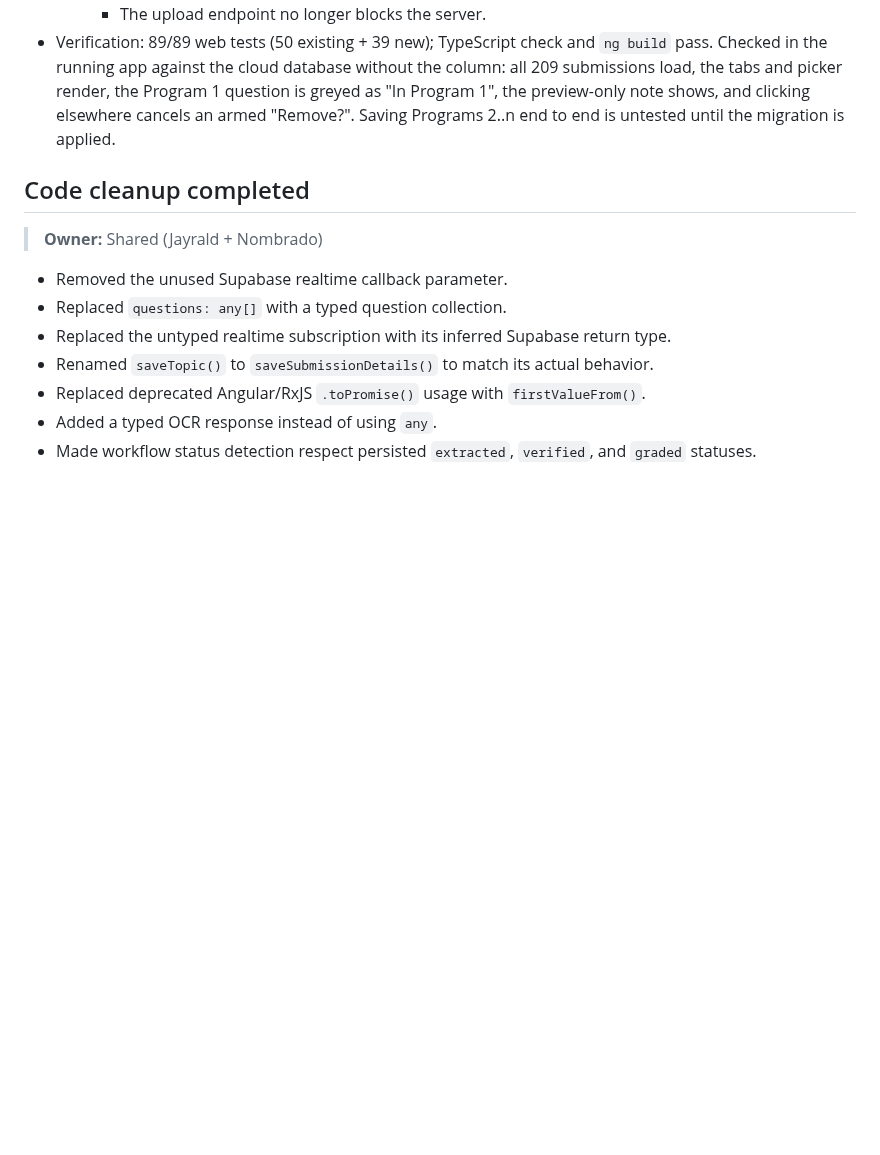
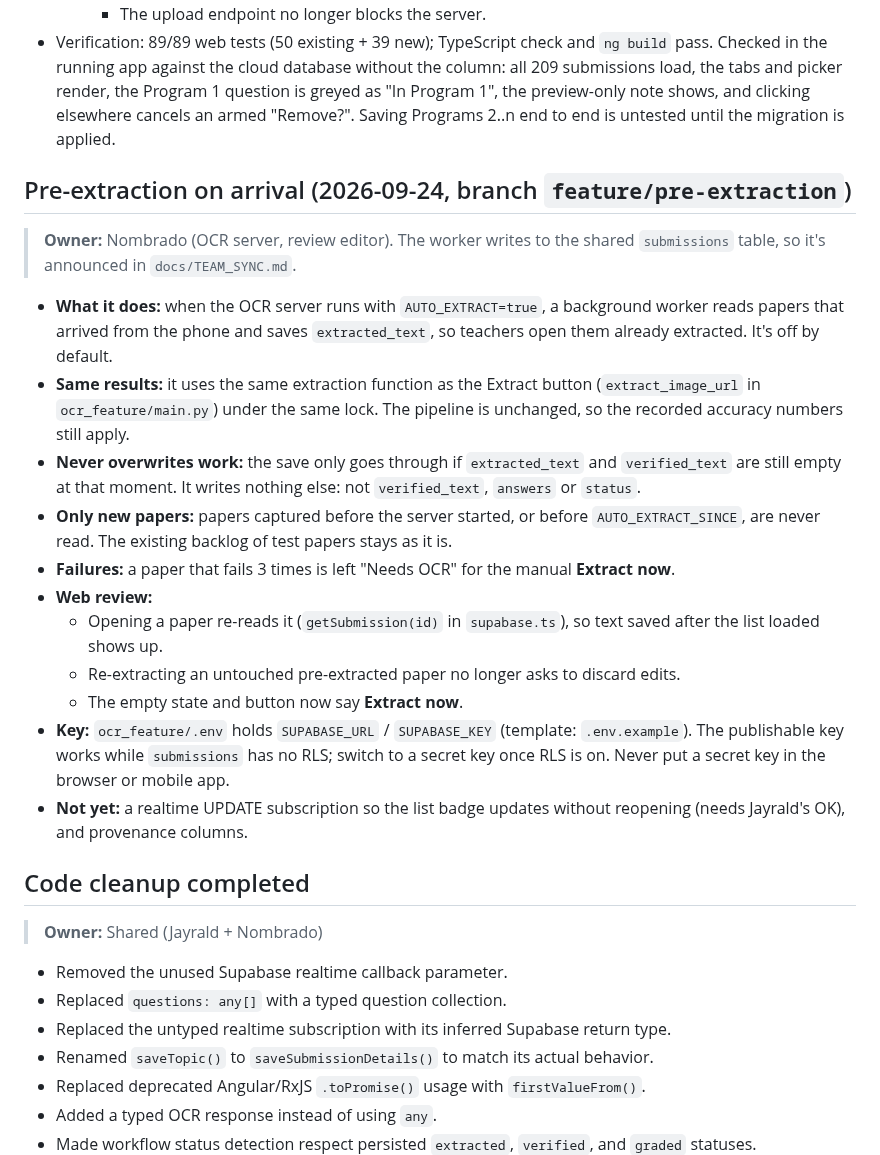
Before and after one commit to Francismarcnikko123/mAIstra, a Markdown page: docs/PROJECT_OVERVIEW_AND_CHANGES.md, the part around the change. GitHub-like rendering; blank space fills up the shorter version.

Commit message:
docs: document pre-extraction on arrival

```diff
--- a/docs/PROJECT_OVERVIEW_AND_CHANGES.md
+++ b/docs/PROJECT_OVERVIEW_AND_CHANGES.md
@@ -430,6 +430,22 @@ The following state is intentionally retained in `SubmissionsListComponent`:
     - The upload endpoint no longer blocks the server.
 - Verification: 89/89 web tests (50 existing + 39 new); TypeScript check and `ng build` pass. Checked in the running app against the cloud database without the column: all 209 submissions load, the tabs and picker render, the Program 1 question is greyed as "In Program 1", the preview-only note shows, and clicking elsewhere cancels an armed "Remove?". Saving Programs 2..n end to end is untested until the migration is applied.
 
+## Pre-extraction on arrival (2026-09-24, branch `feature/pre-extraction`)
+
+> **Owner:** Nombrado (OCR server, review editor). The worker writes to the shared `submissions` table, so it's announced in `docs/TEAM_SYNC.md`.
+
+- **What it does:** when the OCR server runs with `AUTO_EXTRACT=true`, a background worker reads papers that arrived from the phone and saves `extracted_text`, so teachers open them already extracted. It's off by default.
+- **Same results:** it uses the same extraction function as the Extract button (`extract_image_url` in `ocr_feature/main.py`) under the same lock. The pipeline is unchanged, so the recorded accuracy numbers still apply.
+- **Never overwrites work:** the save only goes through if `extracted_text` and `verified_text` are still empty at that moment. It writes nothing else: not `verified_text`, `answers` or `status`.
+- **Only new papers:** papers captured before the server started, or before `AUTO_EXTRACT_SINCE`, are never read. The existing backlog of test papers stays as it is.
+- **Failures:** a paper that fails 3 times is left "Needs OCR" for the manual **Extract now**.
+- **Web review:**
+  - Opening a paper re-reads it (`getSubmission(id)` in `supabase.ts`), so text saved after the list loaded shows up.
+  - Re-extracting an untouched pre-extracted paper no longer asks to discard edits.
+  - The empty state and button now say **Extract now**.
+- **Key:** `ocr_feature/.env` holds `SUPABASE_URL` / `SUPABASE_KEY` (template: `.env.example`). The publishable key works while `submissions` has no RLS; switch to a secret key once RLS is on. Never put a secret key in the browser or mobile app.
+- **Not yet:** a realtime UPDATE subscription so the list badge updates without reopening (needs Jayrald's OK), and provenance columns.
+
 ## Code cleanup completed
 
 > **Owner:** Shared (Jayrald + Nombrado)
```
Also changed, not shown: docs/TEAM_SYNC.md (+7 -0 lines).
